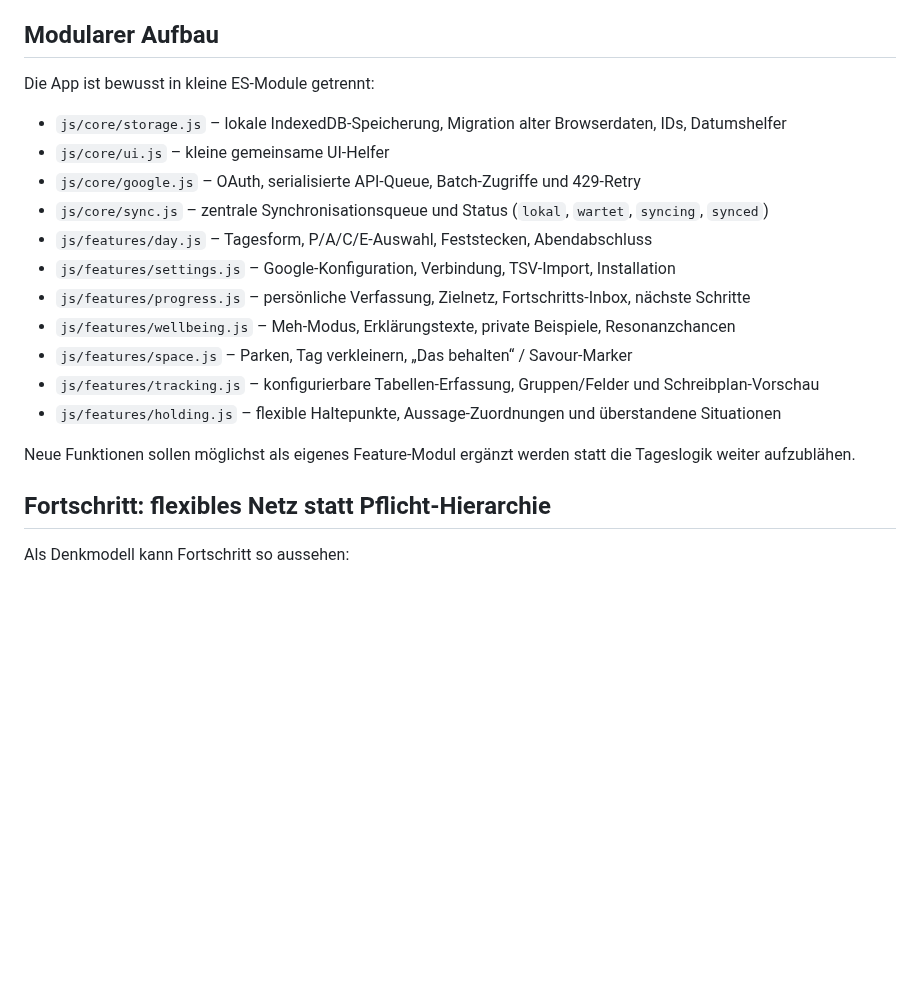
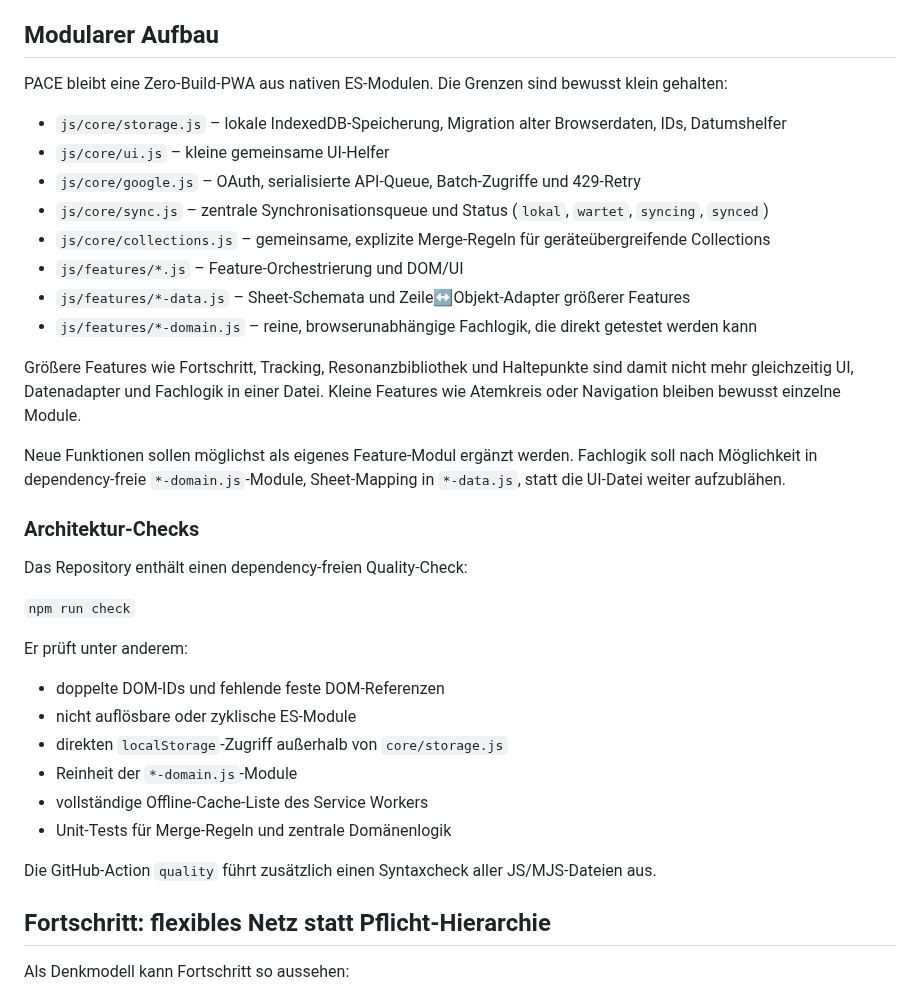
Before and after one commit to david-bassler/PACE, a Markdown page: README.md, the part around the change. GitHub-like rendering; blank space fills up the shorter version.

Commit message:
docs: describe refactored module boundaries and checks

```diff
--- a/README.md
+++ b/README.md
@@ -19,21 +19,37 @@ Die zentrale Frage für Features ist:
 
 ## Modularer Aufbau
 
-Die App ist bewusst in kleine ES-Module getrennt:
+PACE bleibt eine Zero-Build-PWA aus nativen ES-Modulen. Die Grenzen sind bewusst klein gehalten:
 
 - `js/core/storage.js` – lokale IndexedDB-Speicherung, Migration alter Browserdaten, IDs, Datumshelfer
 - `js/core/ui.js` – kleine gemeinsame UI-Helfer
 - `js/core/google.js` – OAuth, serialisierte API-Queue, Batch-Zugriffe und 429-Retry
 - `js/core/sync.js` – zentrale Synchronisationsqueue und Status (`lokal`, `wartet`, `syncing`, `synced`)
-- `js/features/day.js` – Tagesform, P/A/C/E-Auswahl, Feststecken, Abendabschluss
-- `js/features/settings.js` – Google-Konfiguration, Verbindung, TSV-Import, Installation
-- `js/features/progress.js` – persönliche Verfassung, Zielnetz, Fortschritts-Inbox, nächste Schritte
-- `js/features/wellbeing.js` – Meh-Modus, Erklärungstexte, private Beispiele, Resonanzchancen
-- `js/features/space.js` – Parken, Tag verkleinern, „Das behalten“ / Savour-Marker
-- `js/features/tracking.js` – konfigurierbare Tabellen-Erfassung, Gruppen/Felder und Schreibplan-Vorschau
-- `js/features/holding.js` – flexible Haltepunkte, Aussage-Zuordnungen und überstandene Situationen
+- `js/core/collections.js` – gemeinsame, explizite Merge-Regeln für geräteübergreifende Collections
+- `js/features/*.js` – Feature-Orchestrierung und DOM/UI
+- `js/features/*-data.js` – Sheet-Schemata und Zeile↔Objekt-Adapter größerer Features
+- `js/features/*-domain.js` – reine, browserunabhängige Fachlogik, die direkt getestet werden kann
 
-Neue Funktionen sollen möglichst als eigenes Feature-Modul ergänzt werden statt die Tageslogik weiter aufzublähen.
+Größere Features wie Fortschritt, Tracking, Resonanzbibliothek und Haltepunkte sind damit nicht mehr gleichzeitig UI, Datenadapter und Fachlogik in einer Datei. Kleine Features wie Atemkreis oder Navigation bleiben bewusst einzelne Module.
+
+Neue Funktionen sollen möglichst als eigenes Feature-Modul ergänzt werden. Fachlogik soll nach Möglichkeit in dependency-freie `*-domain.js`-Module, Sheet-Mapping in `*-data.js`, statt die UI-Datei weiter aufzublähen.
+
+### Architektur-Checks
+
+Das Repository enthält einen dependency-freien Quality-Check:
+
+`npm run check`
+
+Er prüft unter anderem:
+
+- doppelte DOM-IDs und fehlende feste DOM-Referenzen
+- nicht auflösbare oder zyklische ES-Module
+- direkten `localStorage`-Zugriff außerhalb von `core/storage.js`
+- Reinheit der `*-domain.js`-Module
+- vollständige Offline-Cache-Liste des Service Workers
+- Unit-Tests für Merge-Regeln und zentrale Domänenlogik
+
+Die GitHub-Action `quality` führt zusätzlich einen Syntaxcheck aller JS/MJS-Dateien aus.
 
 ## Fortschritt: flexibles Netz statt Pflicht-Hierarchie
 
```
